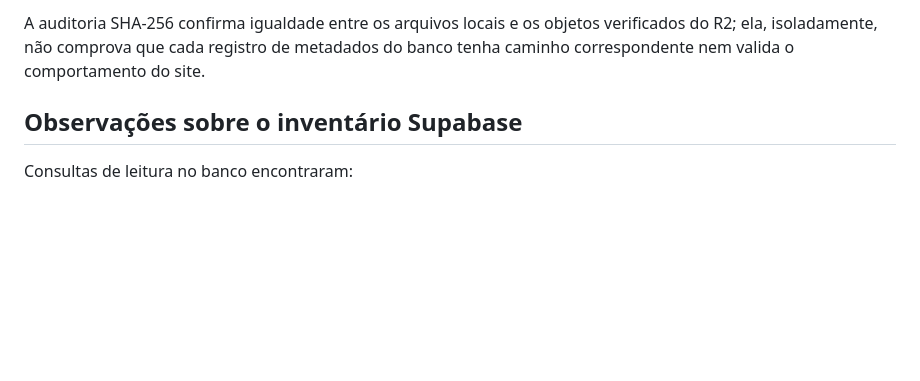
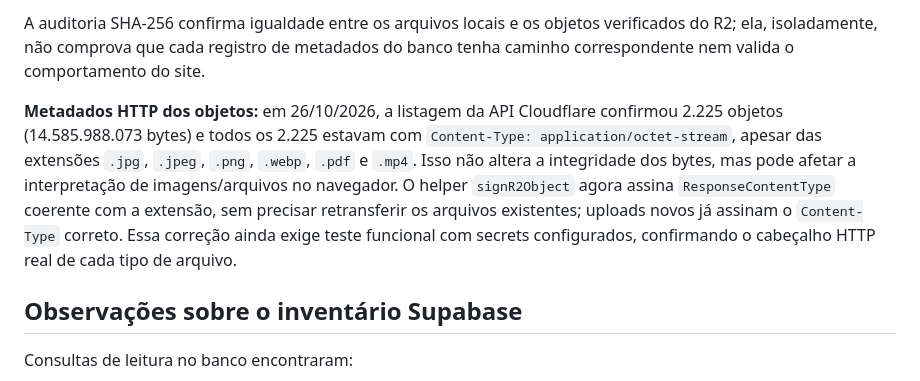
Before and after one commit to NettusGrowth/grandfocus-galeria, a Markdown page: docs/migracao-cloudflare-r2.md, the part around the change. Rendered like a GitHub page; blank space fills up the shorter version.

Commit message:
Document R2 MIME metadata audit and response override

```diff
--- a/docs/migracao-cloudflare-r2.md
+++ b/docs/migracao-cloudflare-r2.md
@@ -84,6 +84,8 @@ Auditoria executada anteriormente no ambiente local:
 
 A auditoria SHA-256 confirma igualdade entre os arquivos locais e os objetos verificados do R2; ela, isoladamente, não comprova que cada registro de metadados do banco tenha caminho correspondente nem valida o comportamento do site.
 
+**Metadados HTTP dos objetos:** em 26/10/2026, a listagem da API Cloudflare confirmou 2.225 objetos (14.585.988.073 bytes) e todos os 2.225 estavam com `Content-Type: application/octet-stream`, apesar das extensões `.jpg`, `.jpeg`, `.png`, `.webp`, `.pdf` e `.mp4`. Isso não altera a integridade dos bytes, mas pode afetar a interpretação de imagens/arquivos no navegador. O helper `signR2Object` agora assina `ResponseContentType` coerente com a extensão, sem precisar retransferir os arquivos existentes; uploads novos já assinam o `Content-Type` correto. Essa correção ainda exige teste funcional com secrets configurados, confirmando o cabeçalho HTTP real de cada tipo de arquivo.
+
 ## Observações sobre o inventário Supabase
 
 Consultas de leitura no banco encontraram:
```
